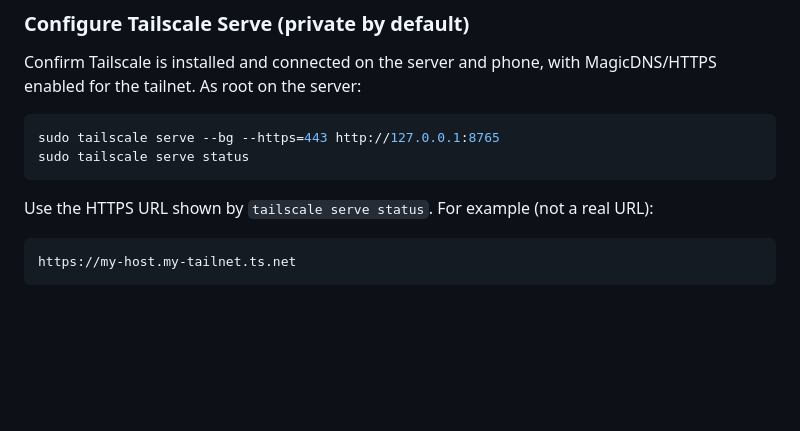
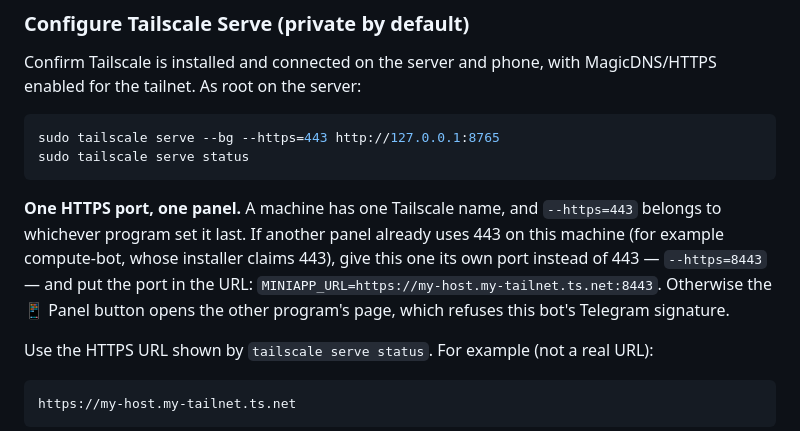
Before and after one commit to setsun-ai/amp-cubecoders-tg-bot, a Markdown page: docs/MINIAPP.md, the part around the change. Drawn GitHub-style; blank space fills up the shorter version.

Commit message:
Docs: give the Mini App its own HTTPS port when the machine shares Tailscale
Why: on 9 November the laptop's https://<host>.ts.net (port 443) began
serving compute-bot's panel - its installer runs `tailscale serve
--https=443` - so the AMP bot's Panel button opened compute-bot's page,
which rejected the AMP session ("open the panel from the bot's chat").

What: docs/MINIAPP.md says one HTTPS port serves one program and shows
the 8443 setup (serve --https=8443, MINIAPP_URL with :8443).

Proof: curl of https://serwer.<tailnet>.ts.net/ returned
<title>compute-bot</title> and /app.js 404; public_url() accepts
https://serwer.tailb44f48.ts.net:8443.

Co-Authored-By: Claude Opus 5.5 <noreply@anthropic.com>

````diff
--- a/docs/MINIAPP.md
+++ b/docs/MINIAPP.md
@@ -80,6 +80,12 @@ sudo tailscale serve --bg --https=443 http://127.0.0.1:8765
 sudo tailscale serve status
 ```
 
+**One HTTPS port, one panel.** A machine has one Tailscale name, and `--https=443` belongs to whichever program
+set it last. If another panel already uses 443 on this machine (for example compute-bot, whose installer
+claims 443), give this one its own port instead of 443 — `--https=8443` — and put the port in the URL:
+`MINIAPP_URL=https://my-host.my-tailnet.ts.net:8443`. Otherwise the 📱 Panel button opens the other program's
+page, which refuses this bot's Telegram signature.
+
 Use the HTTPS URL shown by `tailscale serve status`. For example (not a real URL):
 
 ```text
````
